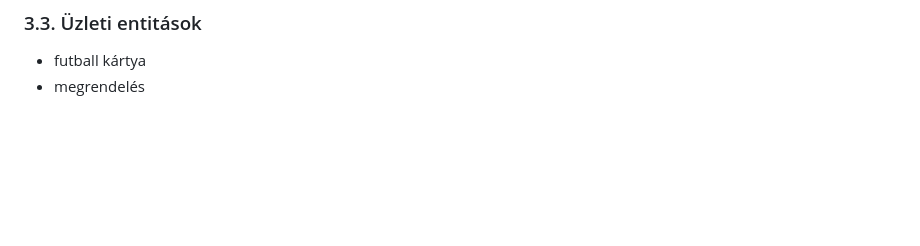
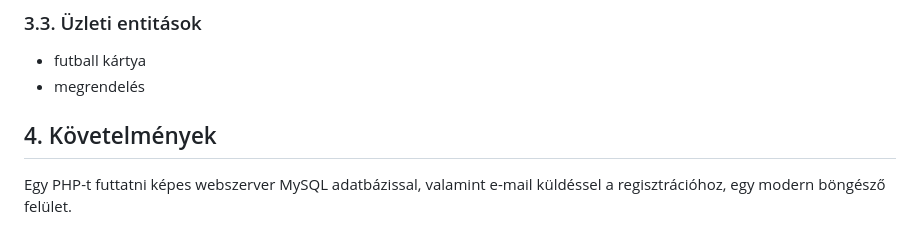
Before and after one commit to EKKE-App-Dev-Lab/CardBuddies, a Markdown page: Documents/Rendszerterv.md, the part around the change. GitHub-like rendering; blank space fills up the shorter version.

Commit message:
C1_Rendszerterv rendszerterv dokumentáció elkészítése  - 4. Követelmények

```diff
--- a/Documents/Rendszerterv.md
+++ b/Documents/Rendszerterv.md
@@ -160,3 +160,8 @@ Az adminisztrátor/eladó jogosultságú felhasználónak lehetősége van az al
 
 - futball kártya
 - megrendelés
+
+## 4. Követelmények
+
+Egy PHP-t futtatni képes webszerver MySQL adatbázissal, valamint e-mail küldéssel a regisztrációhoz, egy modern böngésző
+felület.
```
